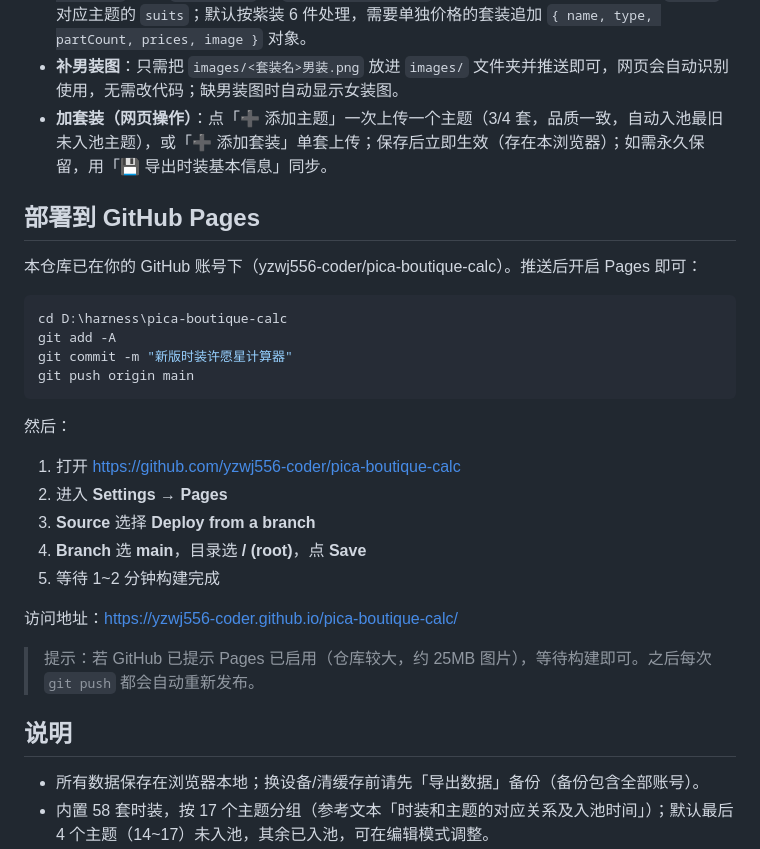
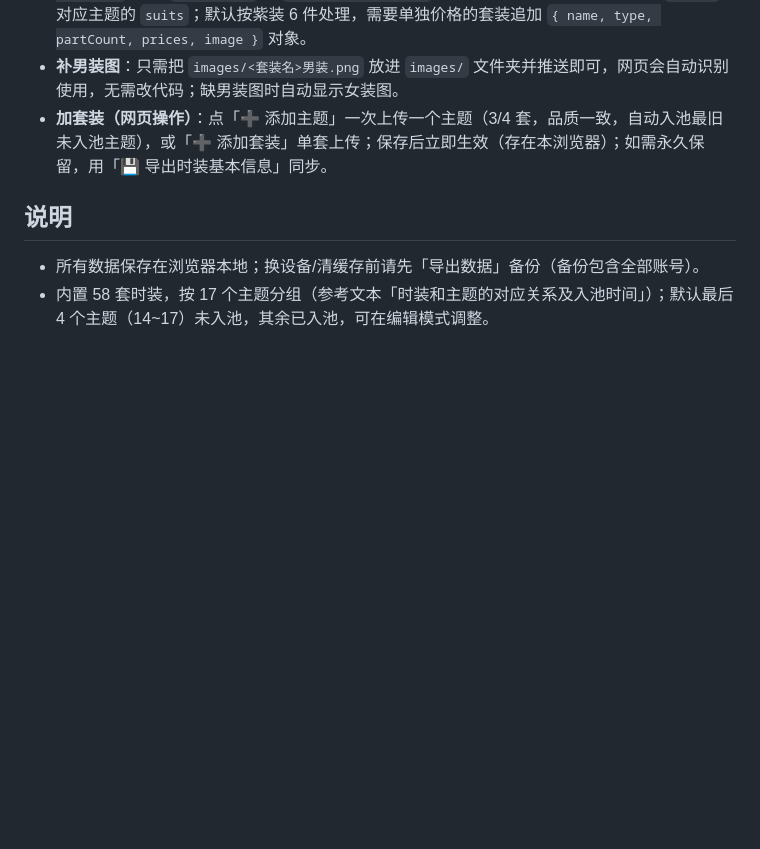
Before and after one commit to yzwj556-coder/pica-boutique-calc, a Markdown page: README.md, the part around the change. Rendered like a GitHub page; blank space fills up the shorter version.

Commit message:
README：移除部署步骤段落（按当前版本为准）

````diff
--- a/README.md
+++ b/README.md
@@ -58,28 +58,6 @@ pica-boutique-calc/
 - **补男装图**：只需把 `images/<套装名>男装.png` 放进 `images/` 文件夹并推送即可，网页会自动识别使用，无需改代码；缺男装图时自动显示女装图。
 - **加套装（网页操作）**：点「➕ 添加主题」一次上传一个主题（3/4 套，品质一致，自动入池最旧未入池主题），或「➕ 添加套装」单套上传；保存后立即生效（存在本浏览器）；如需永久保留，用「💾 导出时装基本信息」同步。
 
-## 部署到 GitHub Pages
-
-本仓库已在你的 GitHub 账号下（yzwj556-coder/pica-boutique-calc）。推送后开启 Pages 即可：
-
-```bash
-cd D:\harness\pica-boutique-calc
-git add -A
-git commit -m "新版时装许愿星计算器"
-git push origin main
-```
-
-然后：
-
-1. 打开 https://github.com/yzwj556-coder/pica-boutique-calc
-2. 进入 **Settings → Pages**
-3. **Source** 选择 **Deploy from a branch**
-4. **Branch** 选 **main**，目录选 **/ (root)**，点 **Save**
-5. 等待 1~2 分钟构建完成
-
-访问地址：https://yzwj556-coder.github.io/pica-boutique-calc/
-
-> 提示：若 GitHub 已提示 Pages 已启用（仓库较大，约 25MB 图片），等待构建即可。之后每次 `git push` 都会自动重新发布。
 
 ## 说明
 
````
